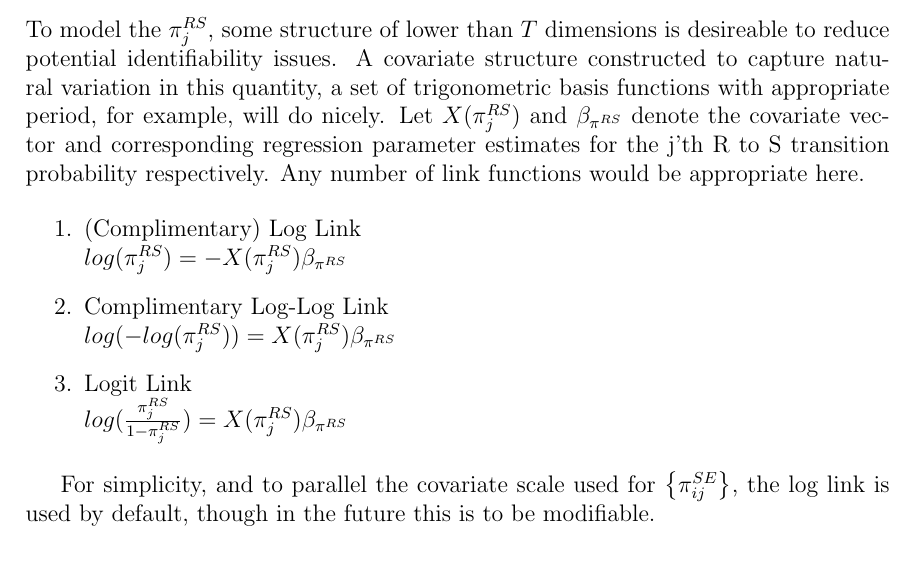
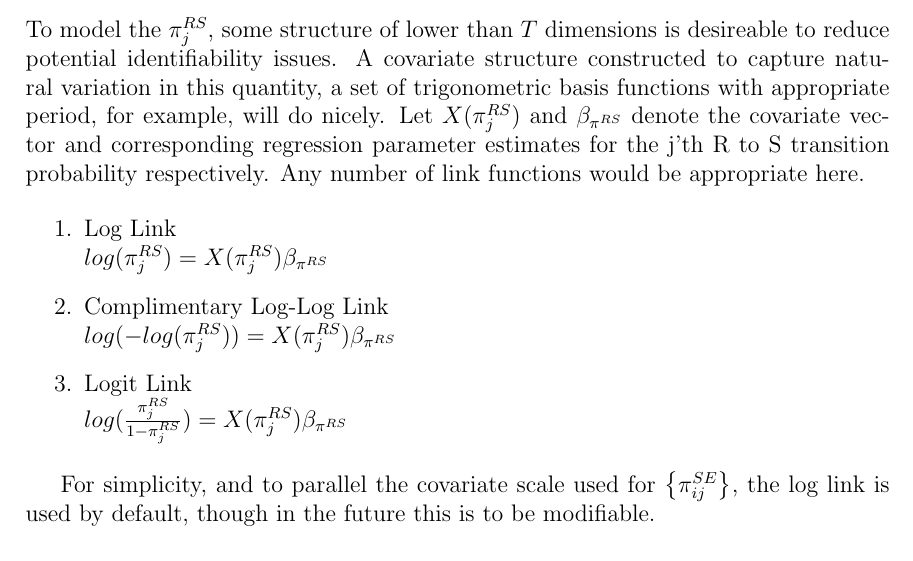
Before and after one commit to grantbrown/libspatialSEIR, a LaTeX document (doc/models/SEIR_Algo.tex): part of page 7 of 16, cut so that both start at the same text. Compiled offline with pdfLaTeX.

Commit message:
doc tweak

```diff
--- a/doc/models/SEIR_Algo.tex
+++ b/doc/models/SEIR_Algo.tex
@@ -255,8 +255,8 @@ denote the covariate vector and corresponding regression parameter estimates
 for the j'th R to S transition probability respectively. Any number of link functions would be appropriate here.
 
 \begin{enumerate}
-    \item (Complimentary) Log Link \\
-    $log(\pi_j^{RS}) = -X(\pi_j^{RS}) \beta_{\pi^{RS}}$
+    \item Log Link \\
+    $log(\pi_j^{RS}) = X(\pi_j^{RS}) \beta_{\pi^{RS}}$
     \item Complimentary Log-Log Link \\
     $log(-log(\pi_j^{RS})) = X(\pi_j^{RS}) \beta_{\pi^{RS}}$
     \item Logit Link \\
```
